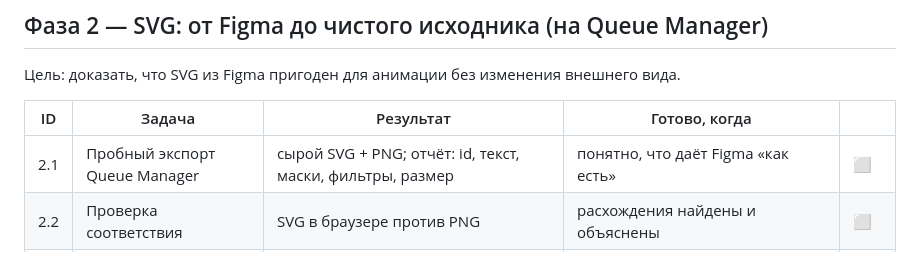
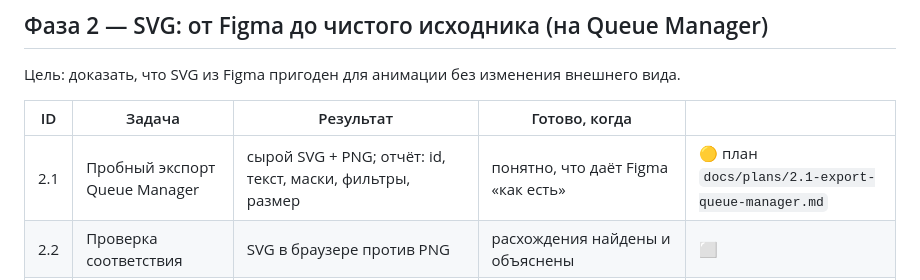
Before and after one commit to DeMost777/trava-motion, a Markdown page: BACKLOG.md, the part around the change. GitHub-like rendering.

Commit message:
Plan for 2.1: trial SVG export of Queue Manager
Co-Authored-By: Claude Opus 5.5 <noreply@anthropic.com>
Claude-Session: https://claude.ai/code/session_01Lmw1qMQakuv8upRJ2FLc8W

```diff
--- a/BACKLOG.md
+++ b/BACKLOG.md
@@ -45,7 +45,7 @@
 
 | ID | Задача | Результат | Готово, когда | |
 |---|---|---|---|---|
-| 2.1 | Пробный экспорт Queue Manager | сырой SVG + PNG; отчёт: id, текст, маски, фильтры, размер | понятно, что даёт Figma «как есть» | ⬜ |
+| 2.1 | Пробный экспорт Queue Manager | сырой SVG + PNG; отчёт: id, текст, маски, фильтры, размер | понятно, что даёт Figma «как есть» | 🟡 план `docs/plans/2.1-export-queue-manager.md` |
 | 2.2 | Проверка соответствия | SVG в браузере против PNG | расхождения найдены и объяснены | ⬜ |
 | 2.3 | Правила подготовки SVG | список: что можно менять, что нельзя | утверждено | ✋ ⬜ |
 | 2.4 | Инструмент подготовки SVG | скрипт по правилам 2.3 | результат визуально идентичен PNG, элементы адресуемы | ⬜ |
```
Also changed, not shown: docs/plans/2.1-export-queue-manager.md (added, +52 -0 lines).
